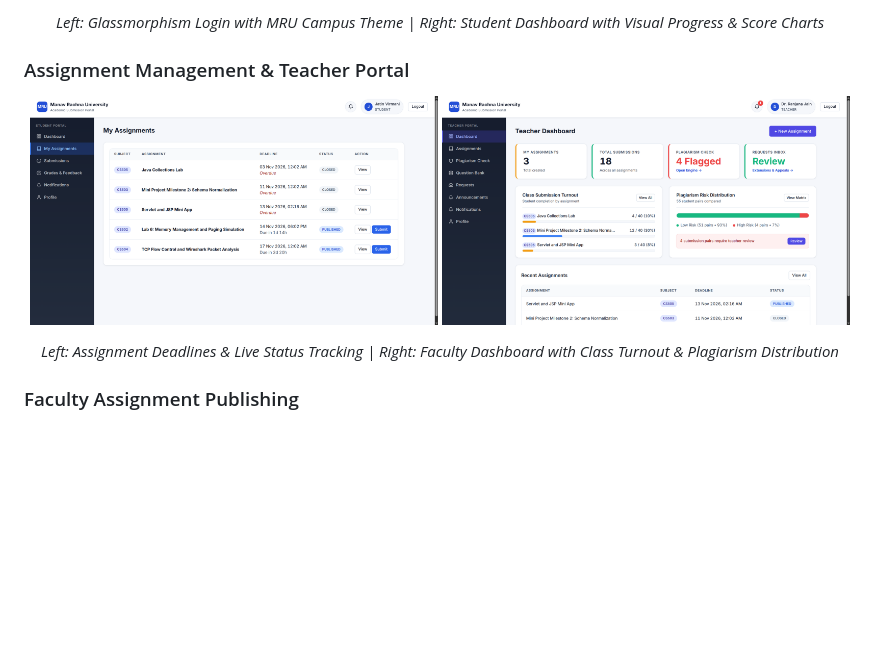
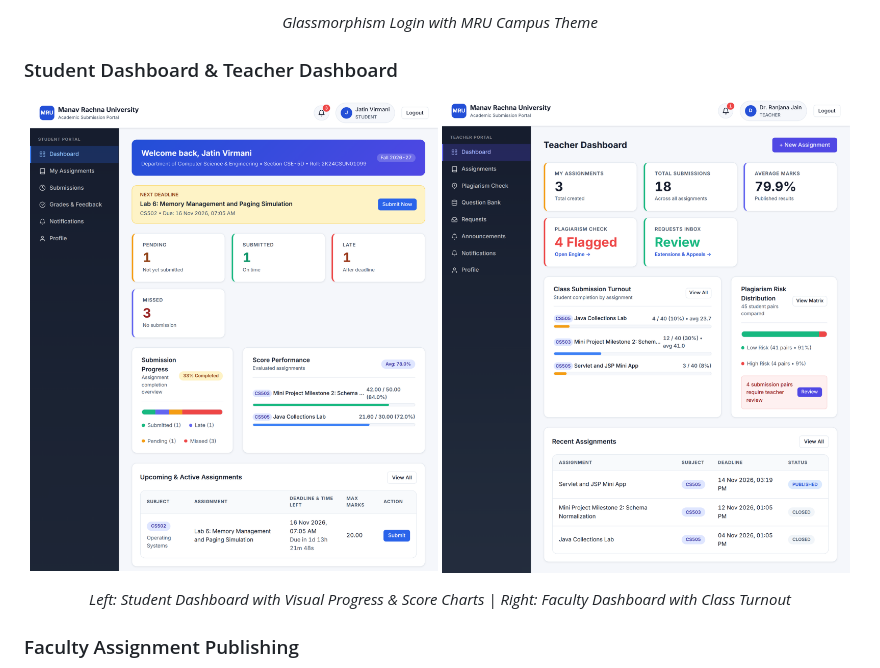
Before and after one commit to Jatin-Virmani/OASS, a Markdown page: README.md, the part around one of its changes. Rendered like a GitHub page; pictures changed too: screenshots/student-dashboard.png, screenshots/teacher-dashboard.png; blank space fills up the shorter version.

Commit message:
Image Correction in README

```diff
--- a/README.md
+++ b/README.md
@@ -26,15 +25,15 @@ The portal serves two primary user roles:
 </p>
 <p align="center">
-  <em>Left: Glassmorphism Login with MRU Campus Theme | Right: Student Dashboard with Visual Progress & Score Charts</em>
+  <em>Glassmorphism Login with MRU Campus Theme</em>
 </p>
 
-### Assignment Management & Teacher Portal
+### Student Dashboard & Teacher Dashboard
 <p align="center">
-  <img src="screenshots/student-assignments.png" alt="Student Assignments List" width="49%">
-  <img src="screenshots/teacher-dashboard.png" alt="Teacher Dashboard & Plagiarism Overview" width="49%">
+  <img src="screenshots/student-dashboard.png" alt="Student Dashboard & Progress Analytics" width="49%">
+  <img src="screenshots/teacher-dashboard.png" alt="teacher dashboard" width="49%">
 </p>
 <p align="center">
-  <em>Left: Assignment Deadlines & Live Status Tracking | Right: Faculty Dashboard with Class Turnout & Plagiarism Distribution</em>
+  <em>Left: Student Dashboard with Visual Progress & Score Charts | Right: Faculty Dashboard with Class Turnout</em>
 </p>
 
 ### Faculty Assignment Publishing
```
Also changed, not shown: other parts of README.md (+18 -2 lines), screenshots/Plagiarism detection.png (added), screenshots/comparison.png (added).
